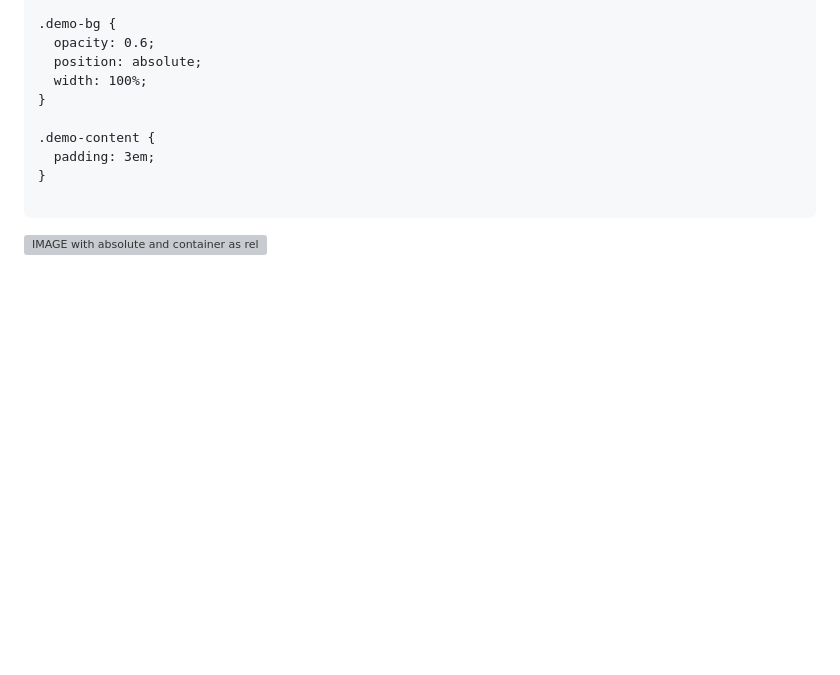
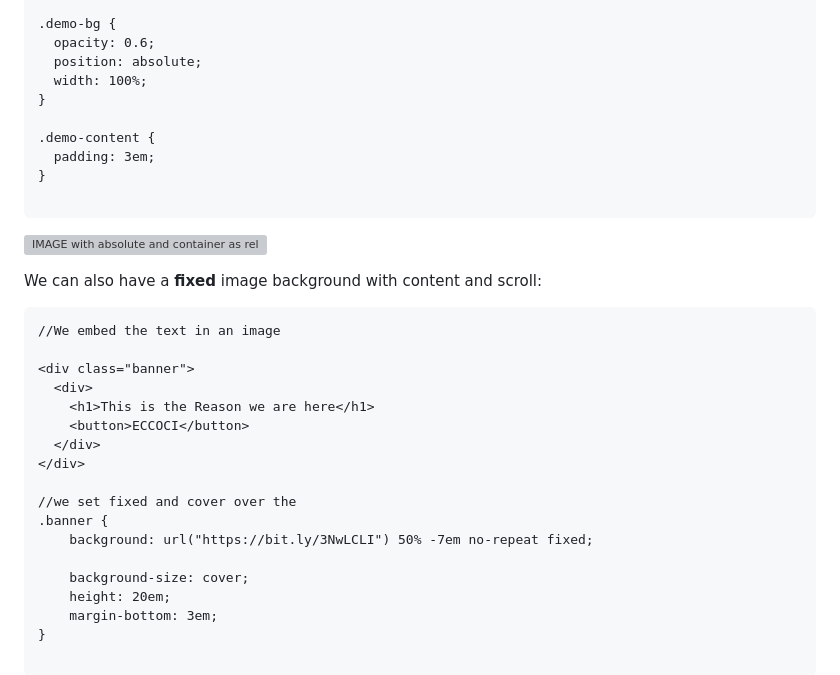
Before and after one commit to Misterlinux/GitBook-experience, a Markdown page: css/css-2.md, the part around the change printed below. Rendered like a GitHub page; blank space fills up the shorter version; grey boxes are pictures that could not be loaded.

Commit message:
GitBook: [#131] No subject

````diff
--- a/css/css-2.md
+++ b/css/css-2.md
@@ -197,3 +197,27 @@ In _**alternative**_ we can also use an \<img>:
 ```
 
 ![IMAGE with absolute and container as relative](../.gitbook/assets/backgroundimg.PNG)
+
+We can also have a **fixed** image background with content and scroll:
+
+```
+//We embed the text in an image
+
+<div class="banner">
+  <div>
+    <h1>This is the Reason we are here</h1>
+    <button>ECCOCI</button>
+  </div>
+</div>
+
+//we set fixed and cover over the
+.banner {
+    background: url("https://bit.ly/3NwLCLI") 50% -7em no-repeat fixed;
+
+    background-size: cover;
+    height: 20em;
+    margin-bottom: 3em;
+}
+
+```
+
````
Also changed, not shown: other parts of css/css-2.md (+1 -0 lines), .gitbook/assets/Fixed (1).PNG (added), .gitbook/assets/Fixed.PNG (added).
